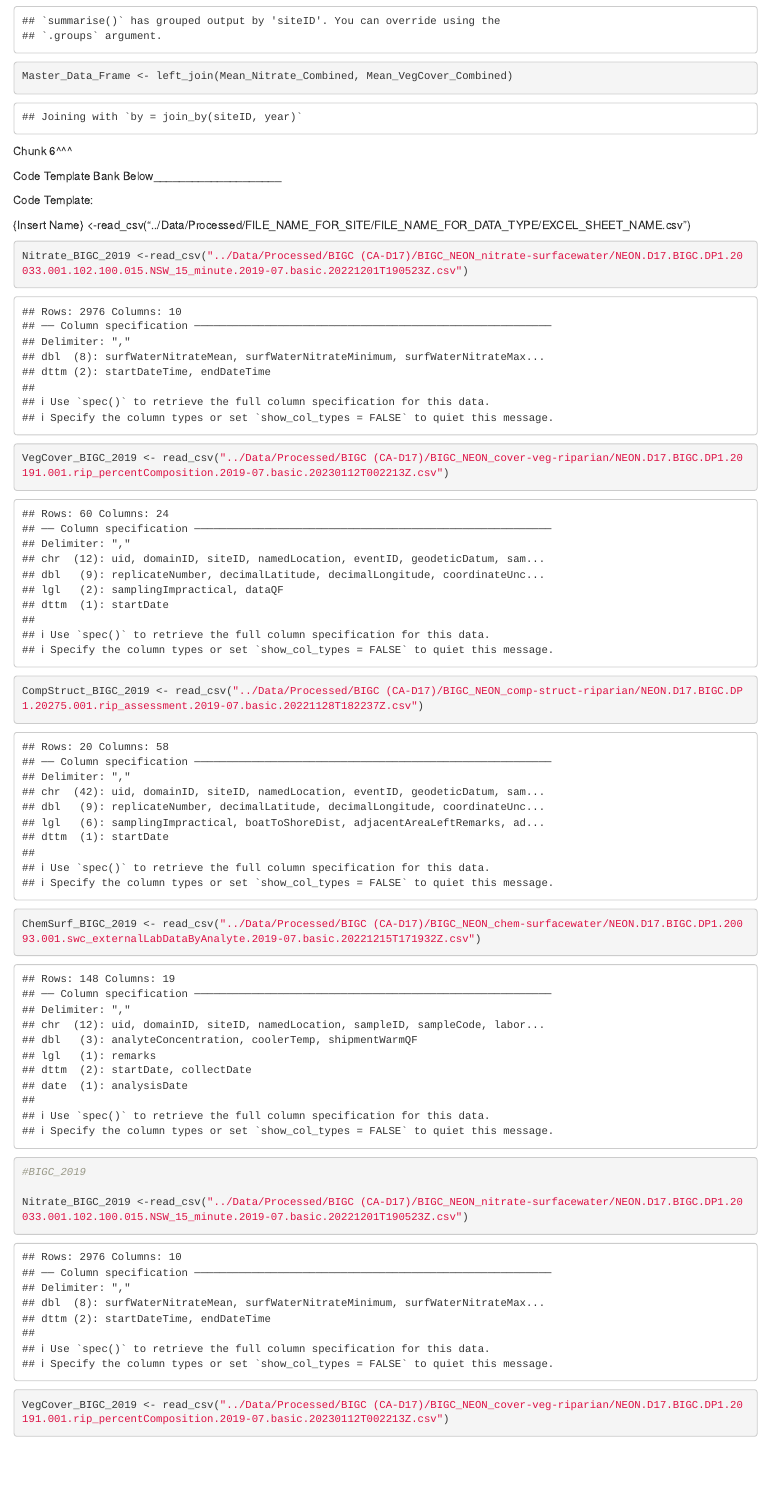
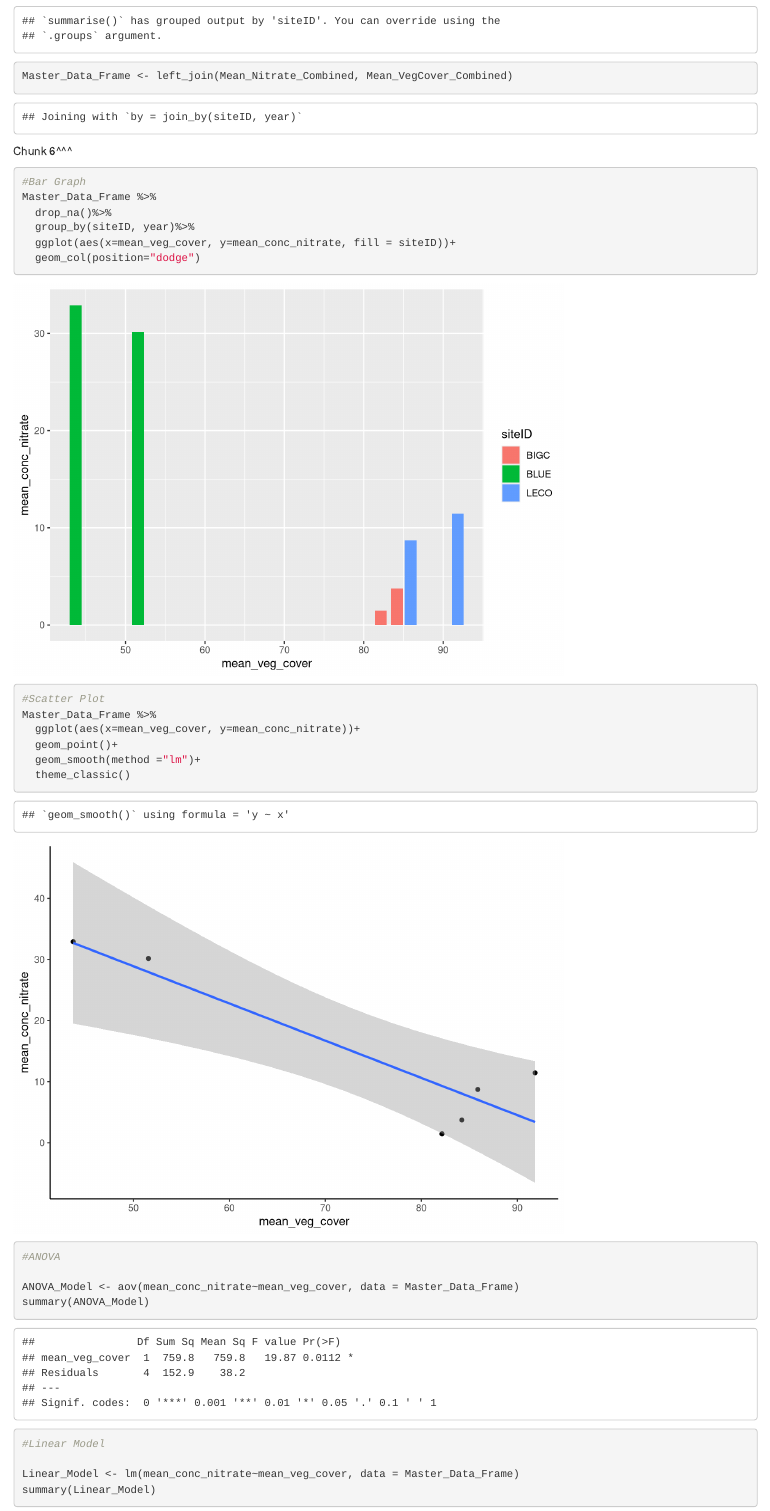
Before and after one commit to DavisChaseDudley/Riparian_Vegetation_on_Nitrogen, an R Markdown document (Code/Davis_Chase_Dudley_rmd_draft.Rmd): the page in a window 1100 px wide, from 6950 px down. Rendered offline with R 4.5, knitr and Pandoc, with nearby package versions; some code elsewhere in the file could not run offline.

Commit message:
Added Chunk 4, 5, and 6 (and Made Rough Models)

````diff
--- a/Code/Davis_Chase_Dudley_rmd_draft.Rmd
+++ b/Code/Davis_Chase_Dudley_rmd_draft.Rmd
@@ -162,3 +160,31 @@ Master_Data_Frame <- left_join(Mean_Nitrate_Combined, Mean_VegCover_Combined)
 Chunk 6^^^
 
 
+
+
+```{r Rough Draft Graphs}
+
+#Bar Graph
+Master_Data_Frame %>%
+  drop_na()%>%
+  group_by(siteID, year)%>%
+  ggplot(aes(x=mean_veg_cover, y=mean_conc_nitrate, fill = siteID))+
+  geom_col(position="dodge")
+
+#Scatter Plot
+Master_Data_Frame %>%
+  ggplot(aes(x=mean_veg_cover, y=mean_conc_nitrate))+
+  geom_point()+
+  geom_smooth(method ="lm")+
+  theme_classic()
+
+
+#ANOVA
+
+ANOVA_Model <- aov(mean_conc_nitrate~mean_veg_cover, data = Master_Data_Frame)
+summary(ANOVA_Model)
+
+#Linear Model
+
+Linear_Model <- lm(mean_conc_nitrate~mean_veg_cover, data = Master_Data_Frame)
+summary(Linear_Model)
````
Also changed, not shown: Code/Davis_Chase_Dudley_rmd_draft.Rmd (5 more changed lines).
